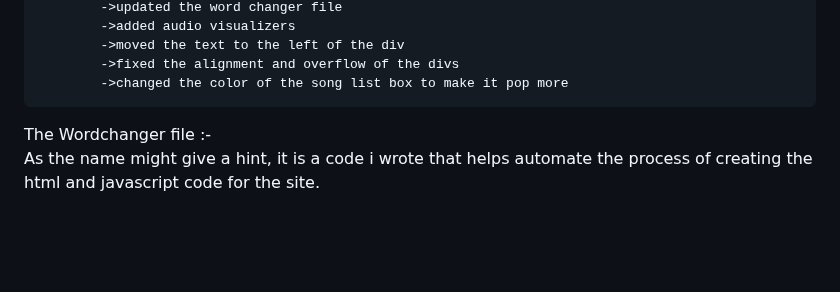
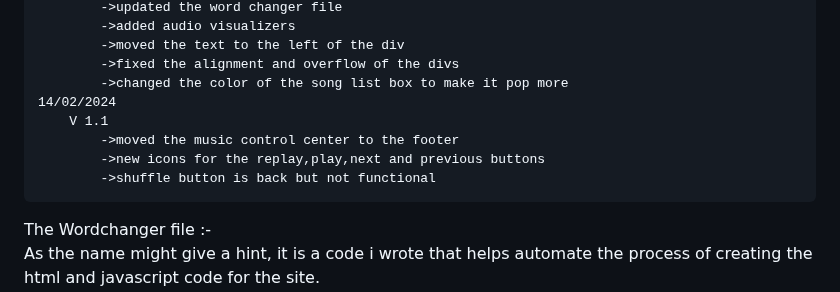
Before and after one commit to pranav1211/Beyondmebtw, a Markdown page: projects/music/Readme.md, the part around the change. Rendered like a GitHub page; blank space fills up the shorter version.

Commit message:
2/14/2024

```diff
--- a/projects/music/Readme.md
+++ b/projects/music/Readme.md
@@ -79,6 +79,11 @@ Changelog :-
             ->moved the text to the left of the div
             ->fixed the alignment and overflow of the divs
             ->changed the color of the song list box to make it pop more
+    14/02/2024
+        V 1.1
+            ->moved the music control center to the footer
+            ->new icons for the replay,play,next and previous buttons
+            ->shuffle button is back but not functional
 
 
 
```
